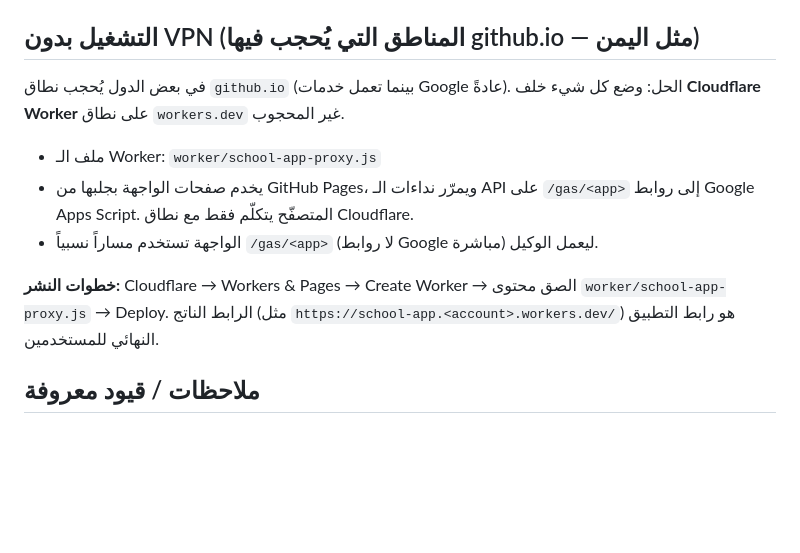
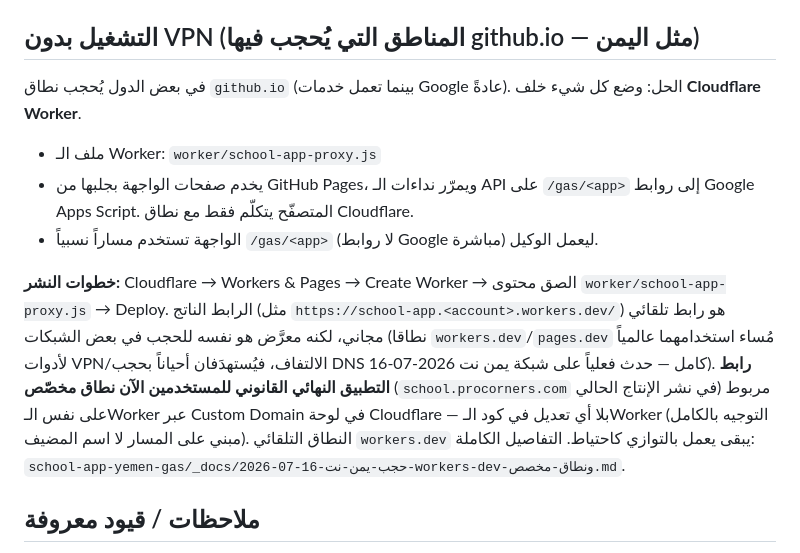
Before and after one commit to procorners-labs/school-app-yemen-web, a Markdown page: README.md, the part around the change. Rendered like a GitHub page; blank space fills up the shorter version.

```diff
--- a/README.md
+++ b/README.md
@@ -55,7 +55,7 @@
 ## التشغيل بدون VPN (المناطق التي يُحجب فيها github.io — مثل اليمن)
 
 في بعض الدول يُحجب نطاق `github.io` (بينما تعمل خدمات Google عادةً). الحل: وضع
-كل شيء خلف **Cloudflare Worker** على نطاق `workers.dev` غير المحجوب.
+كل شيء خلف **Cloudflare Worker**.
 
 - ملف الـ Worker: `worker/school-app-proxy.js`
 - يخدم صفحات الواجهة بجلبها من GitHub Pages، ويمرّر نداءات الـ API على `/gas/<app>`
@@ -64,7 +64,14 @@
 
 **خطوات النشر:** Cloudflare → Workers & Pages → Create Worker → الصق محتوى
 `worker/school-app-proxy.js` → Deploy. الرابط الناتج (مثل
-`https://school-app.<account>.workers.dev/`) هو رابط التطبيق النهائي للمستخدمين.
+`https://school-app.<account>.workers.dev/`) هو رابط تلقائي مجاني، لكنه معرَّض هو نفسه
+للحجب في بعض الشبكات (نطاقا `workers.dev`/`pages.dev` مُساء استخدامهما عالمياً لأدوات
+VPN/الالتفاف، فيُستهدَفان أحياناً بحجب DNS كامل — حدث فعلياً على شبكة يمن نت 2026-07-16).
+**رابط التطبيق النهائي القانوني للمستخدمين الآن نطاق مخصّص** (`school.procorners.com` في
+نشر الإنتاج الحالي) مربوط على نفس الـWorker عبر Custom Domain في لوحة Cloudflare — بلا أي
+تعديل في كود الـWorker (التوجيه بالكامل مبني على المسار لا اسم المضيف). النطاق التلقائي
+`workers.dev` يبقى يعمل بالتوازي كاحتياط. التفاصيل الكاملة:
+`school-app-yemen-gas/_docs/2026-07-16-حجب-يمن-نت-workers-dev-ونطاق-مخصص.md`.
 
 ## ملاحظات / قيود معروفة
 - الدالتان `checkSession` (home) و`getStudentsForView` (teacher) تُستدعيان من الواجهة
```
Also changed, not shown: CLAUDE.md (+6 -2 lines).
